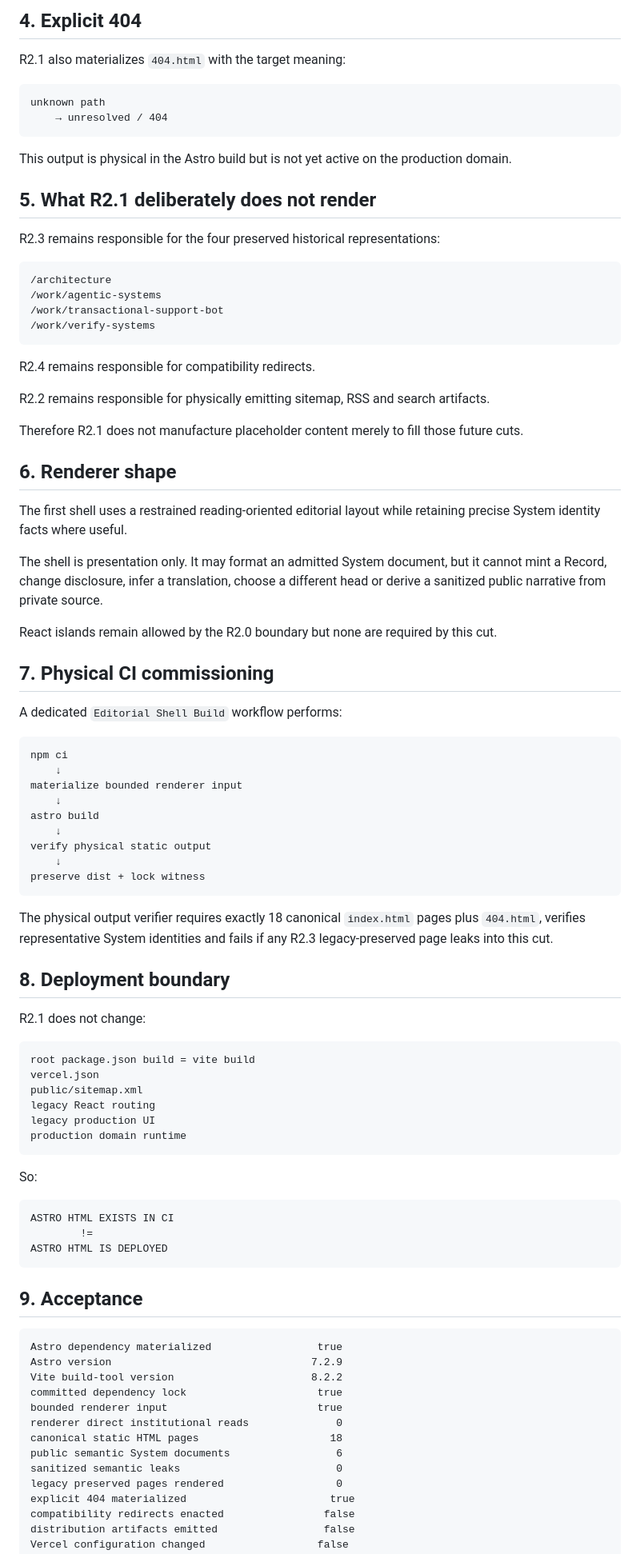
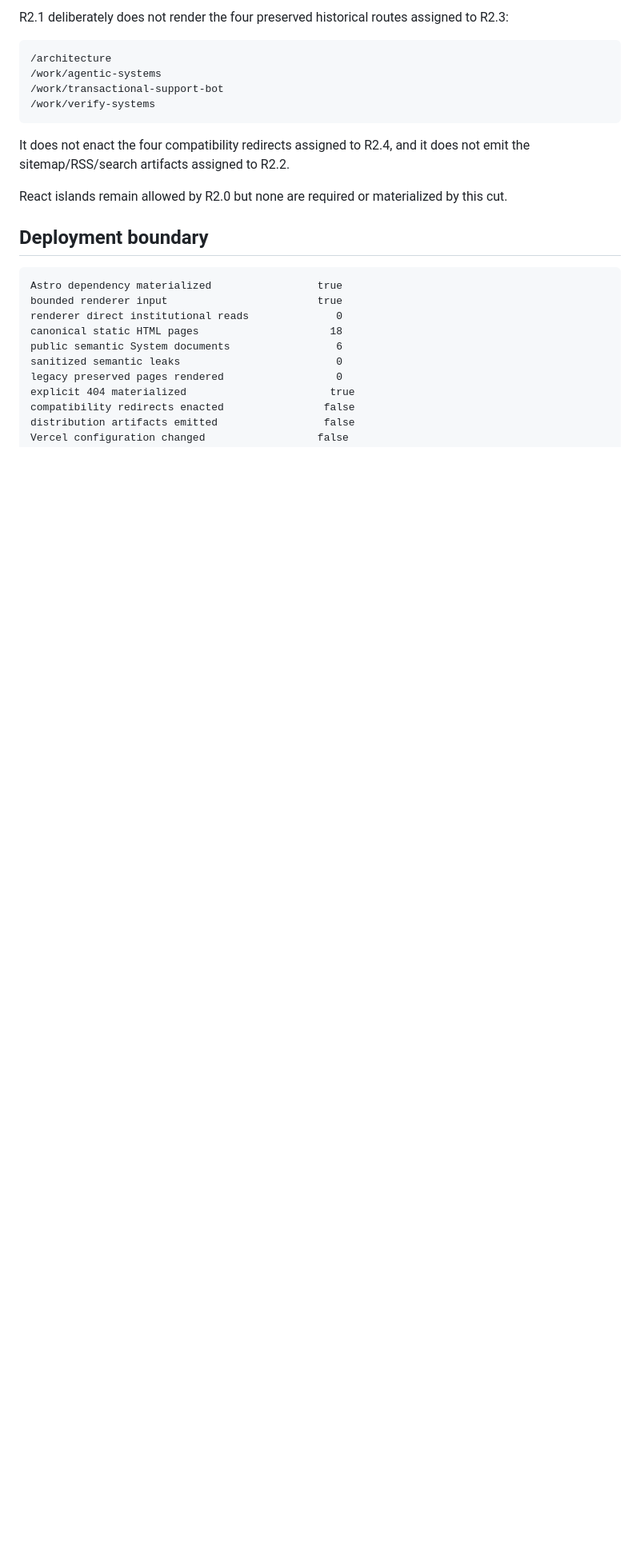
Before and after one commit to 4LFR3Dv1/Portfolio, a Markdown page: docs/editorial/R2.1-astro-shell-materialization.md, the part around one of its changes. Shown at 80% size. Drawn GitHub-style; blank space fills up the shorter version.

````diff
--- a/docs/editorial/R2.1-astro-shell-materialization.md
+++ b/docs/editorial/R2.1-astro-shell-materialization.md
@@ -90,18 +75,5 @@ Transactional Support Bot and Foundry Pay remain absent because R1 intentionally
 
-## 4. Explicit 404
-
-R2.1 also materializes `404.html` with the target meaning:
-
-```text
-unknown path
-    → unresolved / 404
-```
-
-This output is physical in the Astro build but is not yet active on the production domain.
-
-## 5. What R2.1 deliberately does not render
-
-R2.3 remains responsible for the four preserved historical representations:
+R2.1 deliberately does not render the four preserved historical routes assigned to R2.3:
 
 ```text
 /architecture
@@ -110,66 +82,14 @@ R2.3 remains responsible for the four preserved historical representations:
 /work/verify-systems
 ```
 
-R2.4 remains responsible for compatibility redirects.
+It does not enact the four compatibility redirects assigned to R2.4, and it does not emit the sitemap/RSS/search artifacts assigned to R2.2.
 
-R2.2 remains responsible for physically emitting sitemap, RSS and search artifacts.
+React islands remain allowed by R2.0 but none are required or materialized by this cut.
 
-Therefore R2.1 does not manufacture placeholder content merely to fill those future cuts.
-
-## 6. Renderer shape
-
-The first shell uses a restrained reading-oriented editorial layout while retaining precise System identity facts where useful.
-
-The shell is presentation only. It may format an admitted System document, but it cannot mint a Record, change disclosure, infer a translation, choose a different head or derive a sanitized public narrative from private source.
-
-React islands remain allowed by the R2.0 boundary but none are required by this cut.
-
-## 7. Physical CI commissioning
-
-A dedicated `Editorial Shell Build` workflow performs:
-
-```text
-npm ci
-    ↓
-materialize bounded renderer input
-    ↓
-astro build
-    ↓
-verify physical static output
-    ↓
-preserve dist + lock witness
-```
-
-The physical output verifier requires exactly 18 canonical `index.html` pages plus `404.html`, verifies representative System identities and fails if any R2.3 legacy-preserved page leaks into this cut.
-
-## 8. Deployment boundary
-
-R2.1 does not change:
-
-```text
-root package.json build = vite build
-vercel.json
-public/sitemap.xml
-legacy React routing
-legacy production UI
-production domain runtime
-```
-
-So:
-
-```text
-ASTRO HTML EXISTS IN CI
-        !=
-ASTRO HTML IS DEPLOYED
-```
-
-## 9. Acceptance
+## Deployment boundary
 
 ```text
 Astro dependency materialized                 true
-Astro version                                7.2.9
-Vite build-tool version                      8.2.2
-committed dependency lock                     true
 bounded renderer input                        true
 renderer direct institutional reads              0
 canonical static HTML pages                     18
````
Also changed, not shown: other parts of docs/editorial/R2.1-astro-shell-materialization.md (+29 -43 lines).
